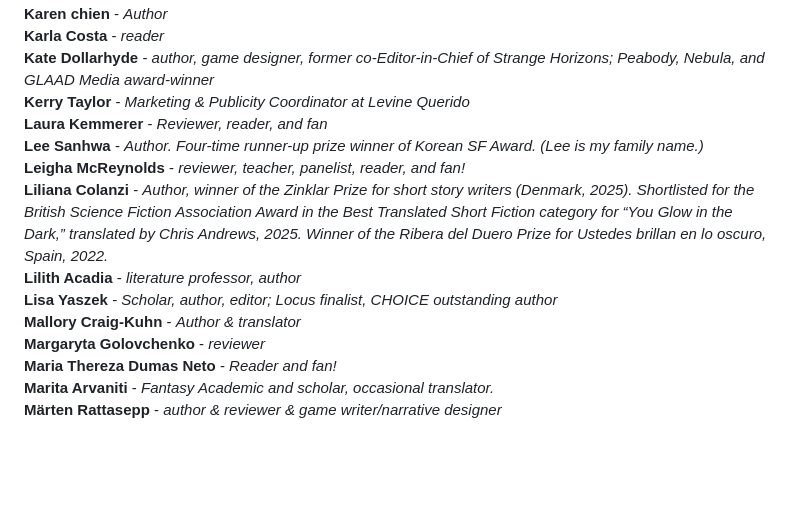
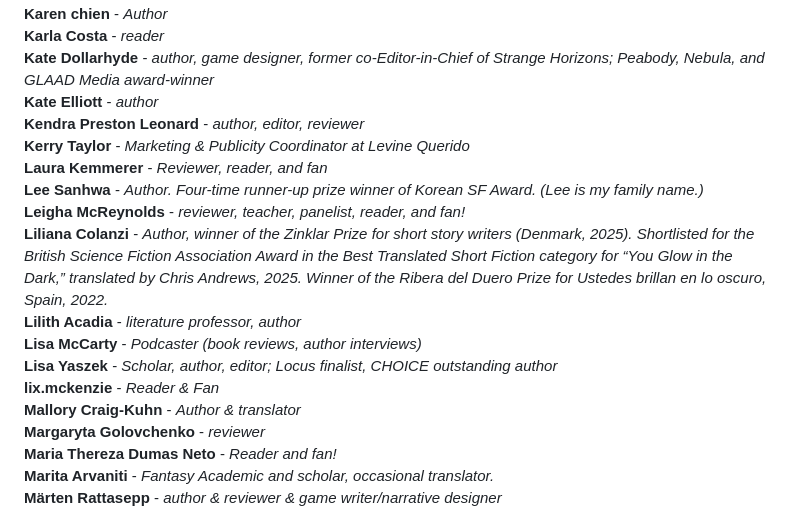
Before and after one commit to EdenKupe/translatedHugo, a Markdown page: signatories.md, the part around one of its changes. GitHub-like rendering; blank space fills up the shorter version.

```diff
--- a/signatories.md
+++ b/signatories.md
@@ -108,13 +118,17 @@ This page will be updated with the names of folks who support the proposal to ad
 **Karen chien** - *Author* <br>
 **Karla Costa** - *reader* <br>
 **Kate Dollarhyde** - *author, game designer, former co-Editor-in-Chief of Strange Horizons; Peabody, Nebula, and GLAAD Media award-winner* <br>
+**Kate Elliott** - *author* <br>
+**Kendra Preston Leonard** - *author, editor, reviewer* <br>
 **Kerry Taylor** - *Marketing & Publicity Coordinator at Levine Querido* <br>
 **Laura Kemmerer** - *Reviewer, reader, and fan* <br>
 **Lee Sanhwa** - *Author. Four-time runner-up prize winner of Korean SF Award. (Lee is my family name.)* <br>
 **Leigha McReynolds** - *reviewer, teacher, panelist, reader, and fan!* <br>
 **Liliana Colanzi** - *Author, winner of the Zinklar Prize for short story writers (Denmark, 2025). Shortlisted for the British Science Fiction Association Award in the Best Translated Short Fiction category for “You Glow in the Dark,” translated by Chris Andrews, 2025. Winner of the Ribera del Duero Prize for Ustedes brillan en lo oscuro, Spain, 2022.* <br>
 **Lilith Acadia** - *literature professor, author* <br>
+**Lisa McCarty** - *Podcaster (book reviews, author interviews)* <br>
 **Lisa Yaszek** - *Scholar, author, editor; Locus finalist, CHOICE outstanding author* <br>
+**lix.mckenzie** - *Reader & Fan* <br>
 **Mallory Craig-Kuhn** - *Author & translator* <br>
 **Margaryta Golovchenko** - *reviewer* <br>
 **Maria Thereza Dumas Neto** - *Reader and fan!* <br>
```
Also changed, not shown: other parts of signatories.md (+12 -0 lines).
